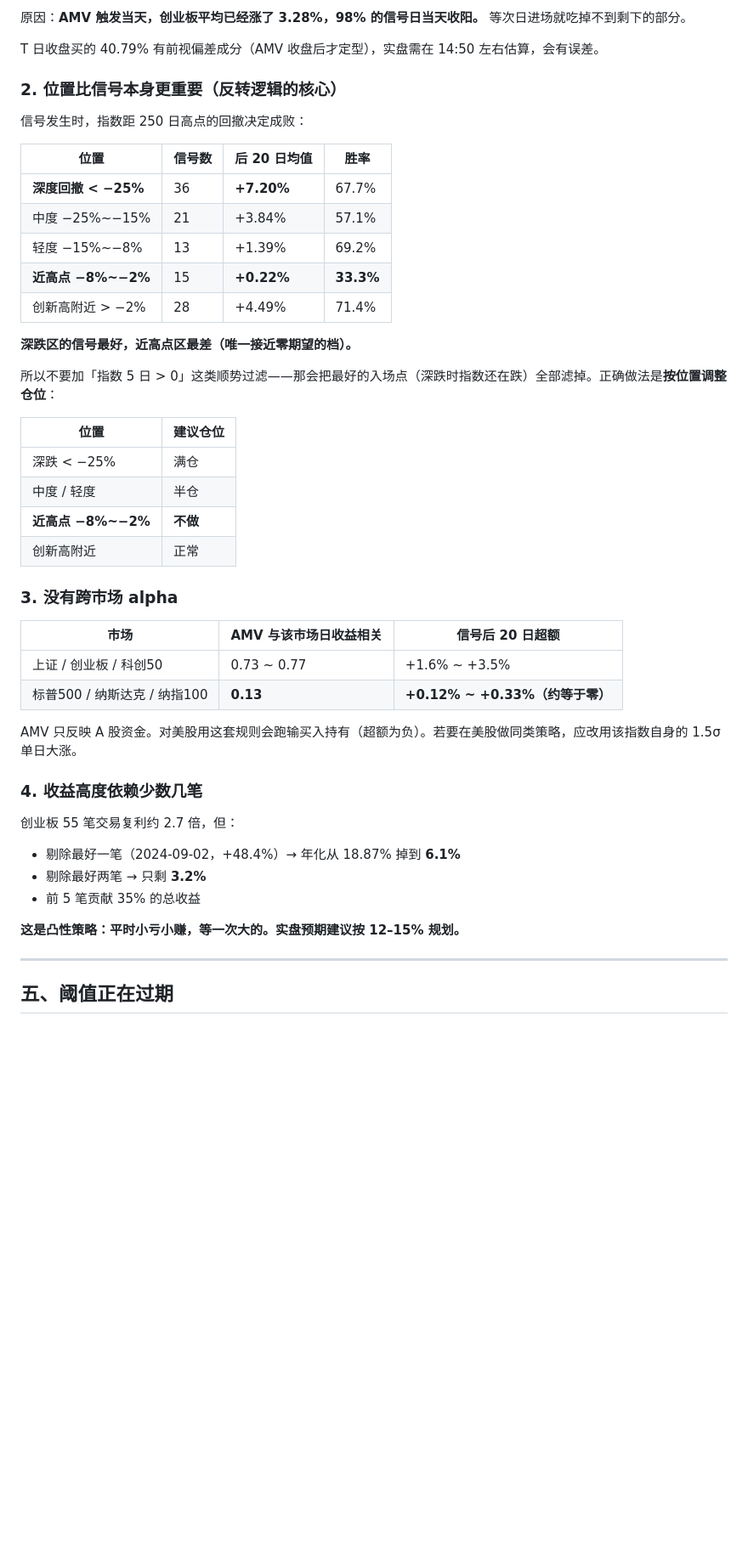
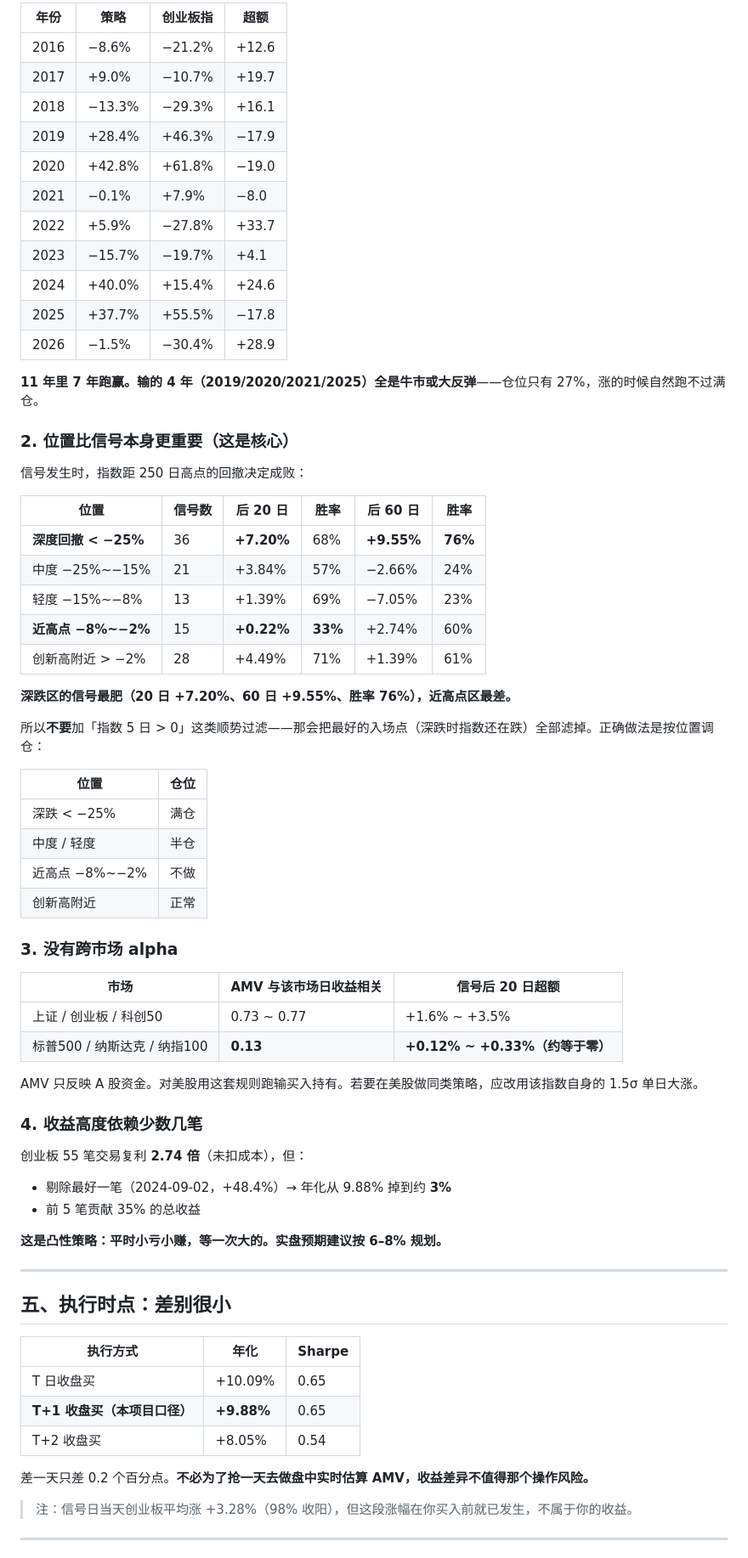
Before and after one commit to huayueximujun/0Mav_Strategy, a Markdown page: README.md, the part around one of its changes. Shown at 85% size. Drawn GitHub-style; blank space fills up the shorter version.

```diff
--- a/README.md
+++ b/README.md
@@ -69,29 +61,41 @@
 
-原因：**AMV 触发当天，创业板平均已经涨了 3.28%，98% 的信号日当天收阳。** 等次日进场就吃掉不到剩下的部分。
+| 年份 | 策略 | 创业板指 | 超额 |
+|---|---|---|---|
+| 2016 | −8.6% | −21.2% | +12.6 |
+| 2017 | +9.0% | −10.7% | +19.7 |
+| 2018 | −13.3% | −29.3% | +16.1 |
+| 2019 | +28.4% | +46.3% | −17.9 |
+| 2020 | +42.8% | +61.8% | −19.0 |
+| 2021 | −0.1% | +7.9% | −8.0 |
+| 2022 | +5.9% | −27.8% | +33.7 |
+| 2023 | −15.7% | −19.7% | +4.1 |
+| 2024 | +40.0% | +15.4% | +24.6 |
+| 2025 | +37.7% | +55.5% | −17.8 |
+| 2026 | −1.5% | −30.4% | +28.9 |
 
-T 日收盘买的 40.79% 有前视偏差成分（AMV 收盘后才定型），实盘需在 14:50 左右估算，会有误差。
+**11 年里 7 年跑赢。输的 4 年（2019/2020/2021/2025）全是牛市或大反弹**——仓位只有 27%，涨的时候自然跑不过满仓。
 
-### 2. 位置比信号本身更重要（反转逻辑的核心）
+### 2. 位置比信号本身更重要（这是核心）
 
 信号发生时，指数距 250 日高点的回撤决定成败：
 
-| 位置 | 信号数 | 后 20 日均值 | 胜率 |
-|---|---|---|---|
-| **深度回撤 < −25%** | 36 | **+7.20%** | 67.7% |
-| 中度 −25%~−15% | 21 | +3.84% | 57.1% |
-| 轻度 −15%~−8% | 13 | +1.39% | 69.2% |
-| **近高点 −8%~−2%** | 15 | **+0.22%** | **33.3%** |
-| 创新高附近 > −2% | 28 | +4.49% | 71.4% |
+| 位置 | 信号数 | 后 20 日 | 胜率 | 后 60 日 | 胜率 |
+|---|---|---|---|---|---|
+| **深度回撤 < −25%** | 36 | **+7.20%** | 68% | **+9.55%** | **76%** |
+| 中度 −25%~−15% | 21 | +3.84% | 57% | −2.66% | 24% |
+| 轻度 −15%~−8% | 13 | +1.39% | 69% | −7.05% | 23% |
+| **近高点 −8%~−2%** | 15 | **+0.22%** | **33%** | +2.74% | 60% |
+| 创新高附近 > −2% | 28 | +4.49% | 71% | +1.39% | 61% |
 
-**深跌区的信号最好，近高点区最差（唯一接近零期望的档）。**
+**深跌区的信号最肥（20 日 +7.20%、60 日 +9.55%、胜率 76%），近高点区最差。**
 
-所以不要加「指数 5 日 > 0」这类顺势过滤——那会把最好的入场点（深跌时指数还在跌）全部滤掉。正确做法是**按位置调整仓位**：
+所以**不要**加「指数 5 日 > 0」这类顺势过滤——那会把最好的入场点（深跌时指数还在跌）全部滤掉。正确做法是按位置调仓：
 
-| 位置 | 建议仓位 |
+| 位置 | 仓位 |
 |---|---|
 | 深跌 < −25% | 满仓 |
 | 中度 / 轻度 | 半仓 |
-| **近高点 −8%~−2%** | **不做** |
+| 近高点 −8%~−2% | 不做 |
 | 创新高附近 | 正常 |
 
 ### 3. 没有跨市场 alpha
@@ -101,18 +105,30 @@ T 日收盘买的 40.79% 有前视偏差成分（AMV 收盘后才定型），实
 | 上证 / 创业板 / 科创50 | 0.73 ~ 0.77 | +1.6% ~ +3.5% |
 | 标普500 / 纳斯达克 / 纳指100 | **0.13** | **+0.12% ~ +0.33%（约等于零）** |
 
-AMV 只反映 A 股资金。对美股用这套规则会跑输买入持有（超额为负）。若要在美股做同类策略，应改用该指数自身的 1.5σ 单日大涨。
+AMV 只反映 A 股资金。对美股用这套规则跑输买入持有。若要在美股做同类策略，应改用该指数自身的 1.5σ 单日大涨。
 
 ### 4. 收益高度依赖少数几笔
 
-创业板 55 笔交易复利约 2.7 倍，但：
+创业板 55 笔交易复利 **2.74 倍**（未扣成本），但：
 
-- 剔除最好一笔（2024-09-02，+48.4%）→ 年化从 18.87% 掉到 **6.1%**
-- 剔除最好两笔 → 只剩 **3.2%**
+- 剔除最好一笔（2024-09-02，+48.4%）→ 年化从 9.88% 掉到约 **3%**
 - 前 5 笔贡献 35% 的总收益
 
-**这是凸性策略：平时小亏小赚，等一次大的。实盘预期建议按 12–15% 规划。**
+**这是凸性策略：平时小亏小赚，等一次大的。实盘预期建议按 6–8% 规划。**
 
 ---
 
-## 五、阈值正在过期
+## 五、执行时点：差别很小
+
+| 执行方式 | 年化 | Sharpe |
+|---|---|---|
+| T 日收盘买 | +10.09% | 0.65 |
+| **T+1 收盘买（本项目口径）** | **+9.88%** | 0.65 |
+| T+2 收盘买 | +8.05% | 0.54 |
+
+差一天只差 0.2 个百分点。**不必为了抢一天去做盘中实时估算 AMV，收益差异不值得那个操作风险。**
+
+> 注：信号日当天创业板平均涨 +3.28%（98% 收阳），但这段涨幅在你买入前就已发生，不属于你的收益。
+
+---
+
```
Also changed, not shown: other parts of README.md (+56 -62 lines), PERFORMANCE.md (added, +154 -0 lines), charts/backtest_cyb.png, charts/backtest_kc50.png, 1 other file.
